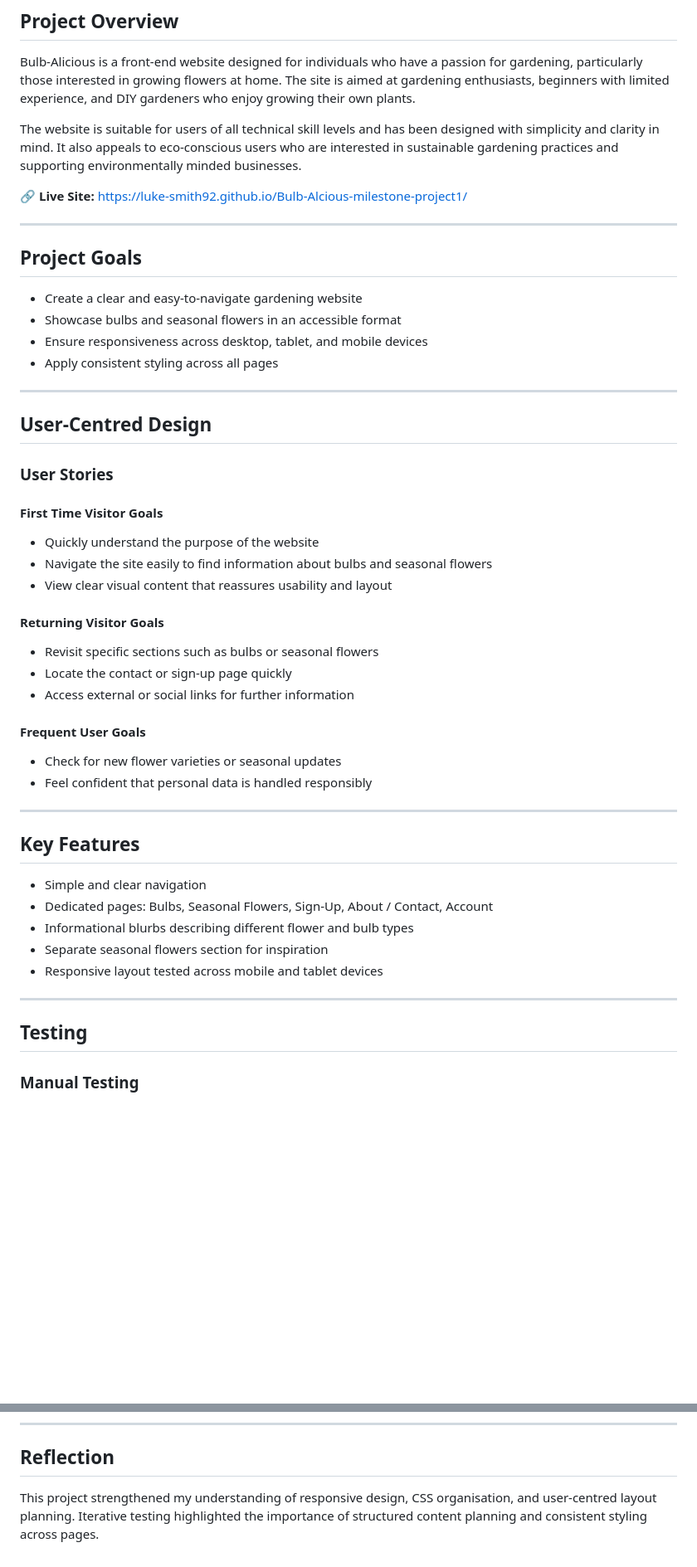
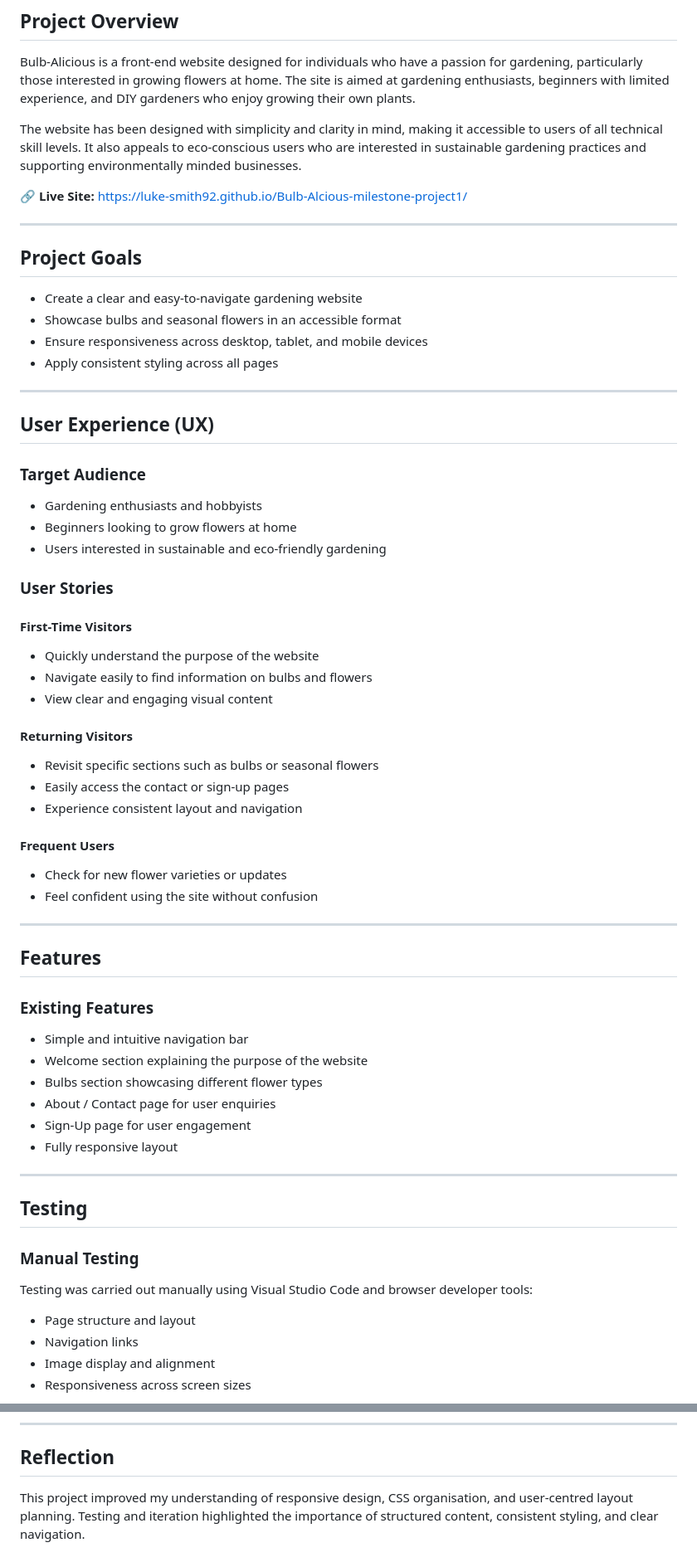
Before and after one commit to Luke-Smith92/Bulb-Alcious-milestone-project1, a Markdown page: README.md, 2 parts joined by grey strips. Shown at 83% size. GitHub-like rendering; blank space fills up the shorter version.

```diff
--- a/README.md
+++ b/README.md
@@ -6,7 +6,7 @@
 
 Bulb-Alicious is a front-end website designed for individuals who have a passion for gardening, particularly those interested in growing flowers at home. The site is aimed at gardening enthusiasts, beginners with limited experience, and DIY gardeners who enjoy growing their own plants.
 
-The website is suitable for users of all technical skill levels and has been designed with simplicity and clarity in mind. It also appeals to eco-conscious users who are interested in sustainable gardening practices and supporting environmentally minded businesses.
+The website has been designed with simplicity and clarity in mind, making it accessible to users of all technical skill levels. It also appeals to eco-conscious users who are interested in sustainable gardening practices and supporting environmentally minded businesses.
 
 🔗 **Live Site:** https://luke-smith92.github.io/Bulb-Alcious-milestone-project1/
 
@@ -21,37 +21,49 @@ The website is suitable for users of all technical skill levels and has been des
 
 ---
 
-## User-Centred Design
+## User Experience (UX)
+
+### Target Audience
+- Gardening enthusiasts and hobbyists
+- Beginners looking to grow flowers at home
+- Users interested in sustainable and eco-friendly gardening
 
 ### User Stories
 
-#### First Time Visitor Goals
+#### First-Time Visitors
 - Quickly understand the purpose of the website
-- Navigate the site easily to find information about bulbs and seasonal flowers
-- View clear visual content that reassures usability and layout
+- Navigate easily to find information on bulbs and flowers
+- View clear and engaging visual content
 
-#### Returning Visitor Goals
+#### Returning Visitors
 - Revisit specific sections such as bulbs or seasonal flowers
-- Locate the contact or sign-up page quickly
-- Access external or social links for further information
+- Easily access the contact or sign-up pages
+- Experience consistent layout and navigation
 
-#### Frequent User Goals
-- Check for new flower varieties or seasonal updates
-- Feel confident that personal data is handled responsibly
+#### Frequent Users
+- Check for new flower varieties or updates
+- Feel confident using the site without confusion
 
 ---
 
-## Key Features
+## Features
 
-- Simple and clear navigation
-- Dedicated pages: Bulbs, Seasonal Flowers, Sign-Up, About / Contact, Account
-- Informational blurbs describing different flower and bulb types
-- Separate seasonal flowers section for inspiration
-- Responsive layout tested across mobile and tablet devices
+### Existing Features
+- Simple and intuitive navigation bar
+- Welcome section explaining the purpose of the website
+- Bulbs section showcasing different flower types
+- About / Contact page for user enquiries
+- Sign-Up page for user engagement
+- Fully responsive layout
 
 ---
 
 ## Testing
 
 ### Manual Testing
+Testing was carried out manually using Visual Studio Code and browser developer tools:
+- Page structure and layout
+- Navigation links
+- Image display and alignment
+- Responsiveness across screen sizes
 
@@ -195,4 +199,4 @@ All images sourced from **Pexels** and used for educational purposes.
 
 ## Reflection
 
-This project strengthened my understanding of responsive design, CSS organisation, and user-centred layout planning. Iterative testing highlighted the importance of structured content planning and consistent styling across pages.
+This project improved my understanding of responsive design, CSS organisation, and user-centred layout planning. Testing and iteration highlighted the importance of structured content, consistent styling, and clear navigation.
```
Also changed, not shown: other parts of README.md (+59 -67 lines).
